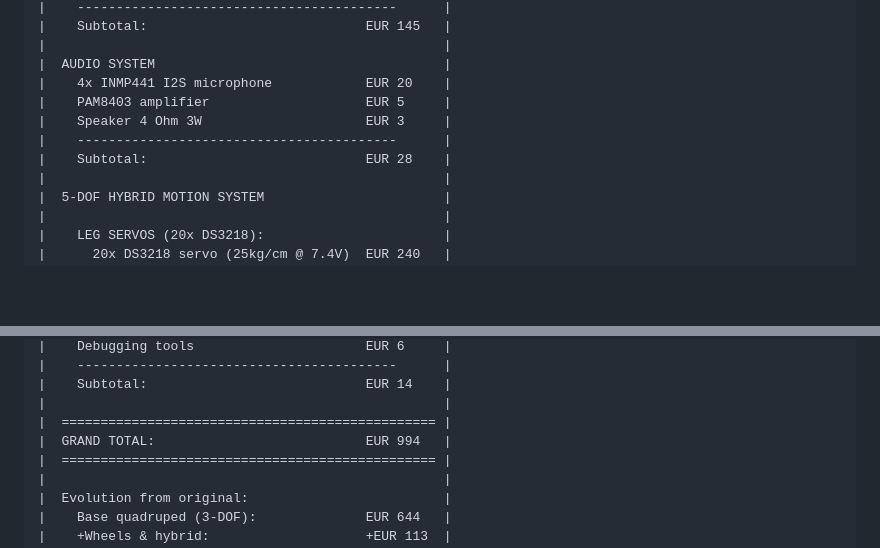
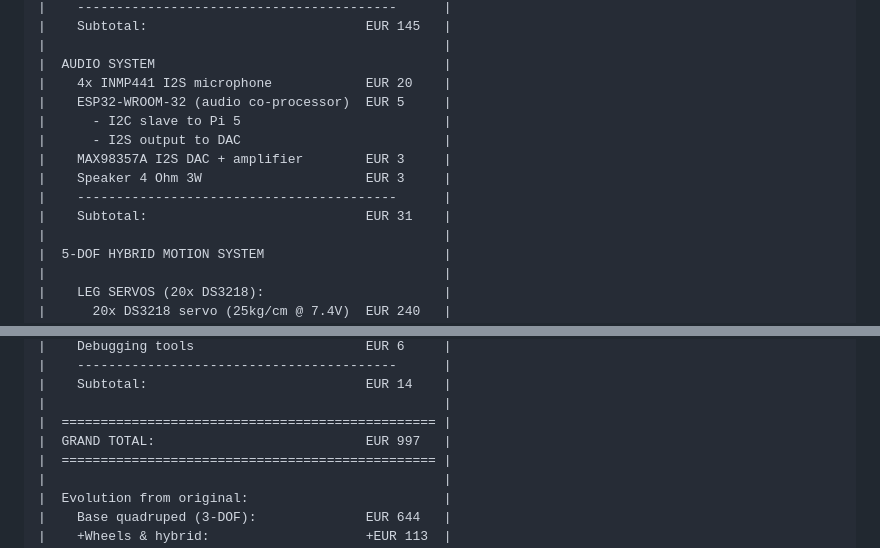
Before and after one commit to es-ua/flathead, a Markdown page: SPECIFICATION.md, 2 parts joined by grey strips. Rendered like a GitHub page; blank space fills up the shorter version.

```diff
--- a/SPECIFICATION.md
+++ b/SPECIFICATION.md
@@ -66,10 +66,13 @@
 |                                                   |
 |  AUDIO SYSTEM                                     |
 |    4x INMP441 I2S microphone            EUR 20    |
-|    PAM8403 amplifier                    EUR 5     |
+|    ESP32-WROOM-32 (audio co-processor)  EUR 5     |
+|      - I2C slave to Pi 5                          |
+|      - I2S output to DAC                          |
+|    MAX98357A I2S DAC + amplifier        EUR 3     |
 |    Speaker 4 Ohm 3W                     EUR 3     |
 |    -----------------------------------------      |
-|    Subtotal:                            EUR 28    |
+|    Subtotal:                            EUR 31    |
 |                                                   |
 |  5-DOF HYBRID MOTION SYSTEM                       |
 |                                                   |
@@ -159,7 +162,7 @@
 |    Subtotal:                            EUR 14    |
 |                                                   |
 |  ================================================ |
-|  GRAND TOTAL:                           EUR 994   |
+|  GRAND TOTAL:                           EUR 997   |
 |  ================================================ |
 |                                                   |
 |  Evolution from original:                         |
```
Also changed, not shown: WIRING.md (+72 -19 lines).
